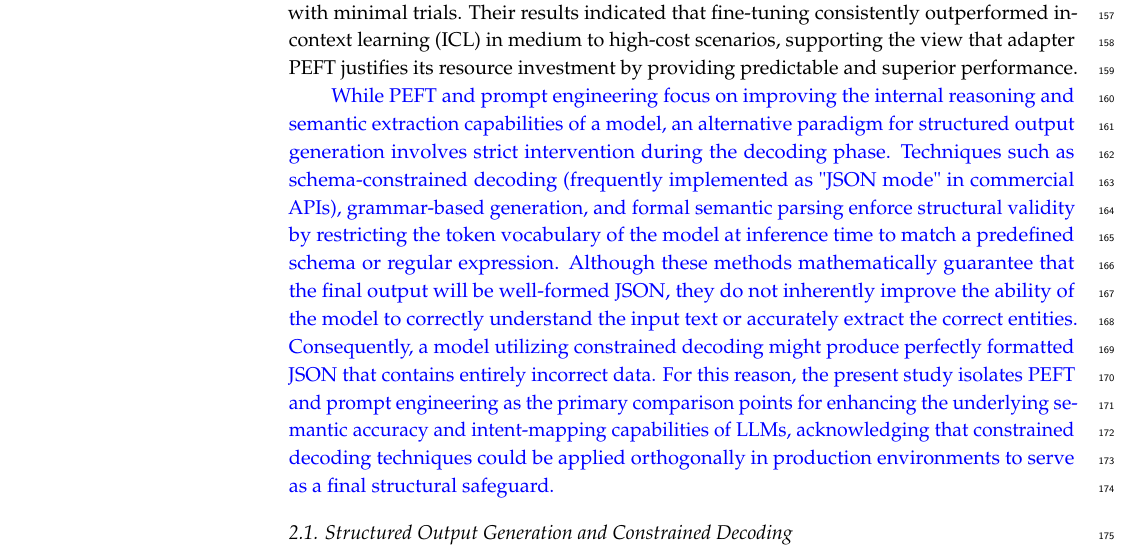
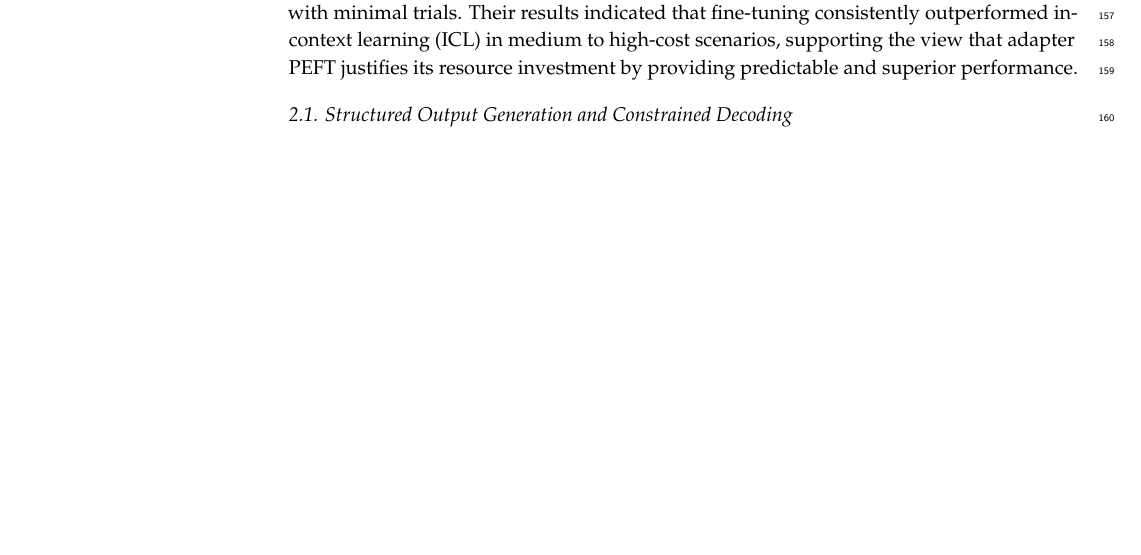
Before and after one commit to FIPU-SPIN/RK-LS-Adapteri-LaTeX, a LaTeX paper (Evaluating the Impact of Adapter-Based Fine-Tuning on Structured Parsing Performance in Large Language Models.tex): part of page 4 of 24, cut so that both start at the same text, the shorter picture padded with empty space. Compiled offline with pdfLaTeX.

Commit message:
Removed extra part

```diff
--- a/Evaluating the Impact of Adapter-Based Fine-Tuning on Structured Parsing Performance in Large Language Models.tex
+++ b/Evaluating the Impact of Adapter-Based Fine-Tuning on Structured Parsing Performance in Large Language Models.tex
@@ -221,8 +221,6 @@ Trad and Chehab \citep{trad2024prompt} studied phishing detection LLMs and found
 Pornprasit and Tantithamthavorn \citep{pornprasit2024fine} evaluated LLM-based code review, showing that fine-tuning GPT-3.5 achieved 73–74\% higher Exact Match rates than prompting approaches. Their study confirmed that adapter-based fine-tuning can deliver meaningful gains even with modest training data.
 
 Wang et al. \citep{wang2025cosmos} introduced COSMOS, a framework for predicting adaptation outcomes with minimal trials. Their results indicated that fine-tuning consistently outperformed in-context learning (ICL) in medium to high-cost scenarios, supporting the view that adapter PEFT justifies its resource investment by providing predictable and superior performance.
-
-\textcolor{blue}{While PEFT and prompt engineering focus on improving the internal reasoning and semantic extraction capabilities of a model, an alternative paradigm for structured output generation involves strict intervention during the decoding phase. Techniques such as schema-constrained decoding (frequently implemented as "JSON mode" in commercial APIs), grammar-based generation, and formal semantic parsing enforce structural validity by restricting the token vocabulary of the model at inference time to match a predefined schema or regular expression. Although these methods mathematically guarantee that the final output will be well-formed JSON, they do not inherently improve the ability of the model to correctly understand the input text or accurately extract the correct entities. Consequently, a model utilizing constrained decoding might produce perfectly formatted JSON that contains entirely incorrect data. For this reason, the present study isolates PEFT and prompt engineering as the primary comparison points for enhancing the underlying semantic accuracy and intent-mapping capabilities of LLMs, acknowledging that constrained decoding techniques could be applied orthogonally in production environments to serve as a final structural safeguard.}
 
 \subsection{Structured Output Generation and Constrained Decoding}
 \textcolor{blue}{
```
